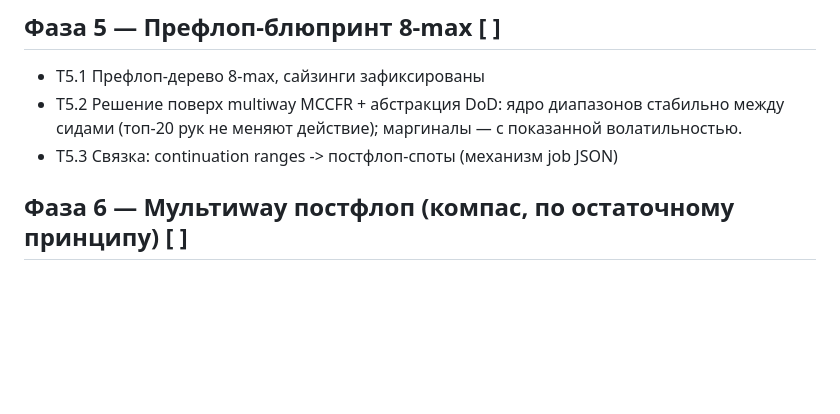
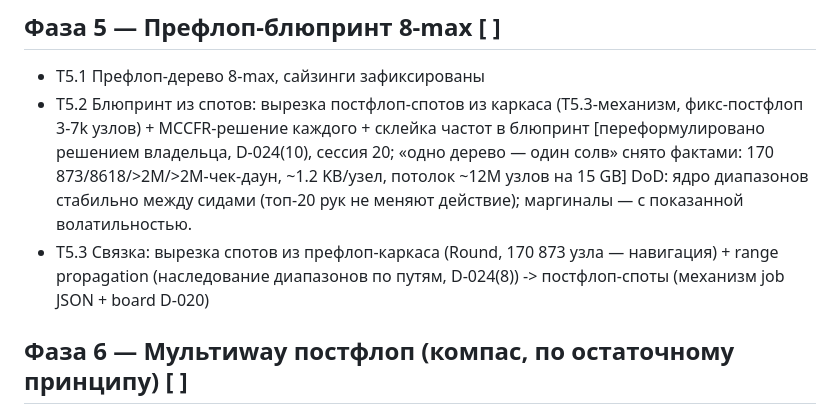
Before and after one commit to TkachAnton/holdem-solver, a Markdown page: docs/ROADMAP.md, the part around the change. GitHub-like rendering; blank space fills up the shorter version.

```diff
--- a/docs/ROADMAP.md
+++ b/docs/ROADMAP.md
@@ -87,10 +87,14 @@
 
 ## Фаза 5 — Префлоп-блюпринт 8-max [ ]
 - T5.1 Префлоп-дерево 8-max, сайзинги зафиксированы
-- T5.2 Решение поверх multiway MCCFR + абстракция
+- T5.2 Блюпринт из спотов: вырезка постфлоп-спотов из каркаса (T5.3-механизм,
+      фикс-постфлоп 3-7k узлов) + MCCFR-решение каждого + склейка частот в
+      блюпринт [переформулировано решением владельца, D-024(10), сессия 20;
+      «одно дерево — один солв» снято фактами: 170 873/8618/>2M/>2M-чек-даун,
+      ~1.2 KB/узел, потолок ~12M узлов на 15 GB]
       DoD: ядро диапазонов стабильно между сидами (топ-20 рук не меняют
            действие); маргиналы — с показанной волатильностью.
-- T5.3 Связка: continuation ranges -> постфлоп-споты (механизм job JSON)
+- T5.3 Связка: вырезка спотов из префлоп-каркаса (Round, 170 873 узла — навигация) + range propagation (наследование диапазонов по путям, D-024(8)) -> постфлоп-споты (механизм job JSON + board D-020)
 
 ## Фаза 6 — Мультиway постфлоп (компас, по остаточному принципу) [ ]
 - T6.1 Multiway споты с принудительной маркировкой волатильности
```
Also changed, not shown: docs/AI_LOG.md (+14 -0 lines), docs/DECISIONS.md (+13 -0 lines).
